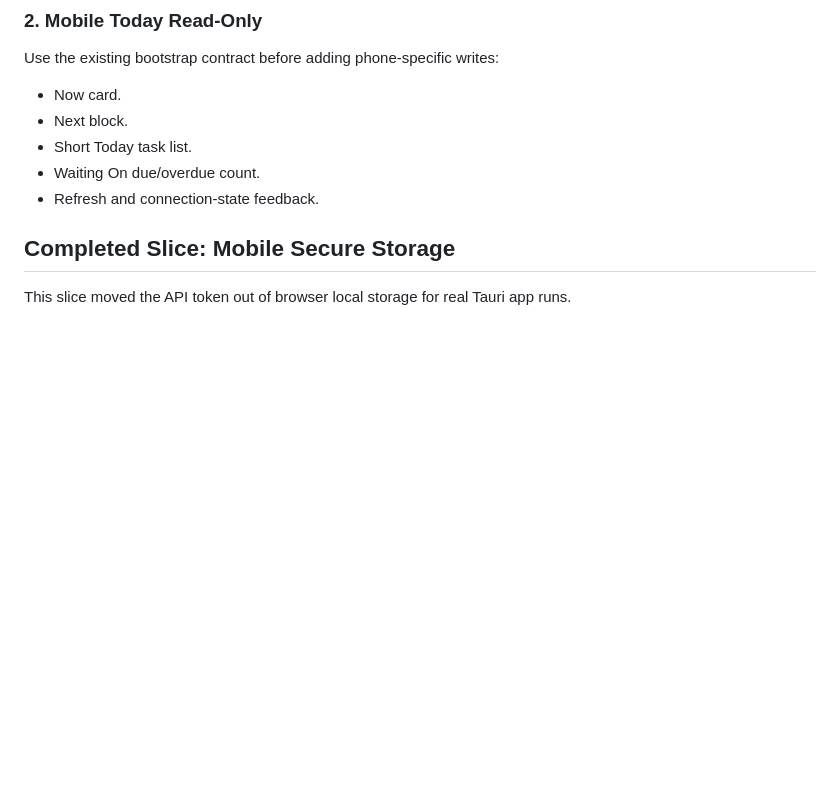
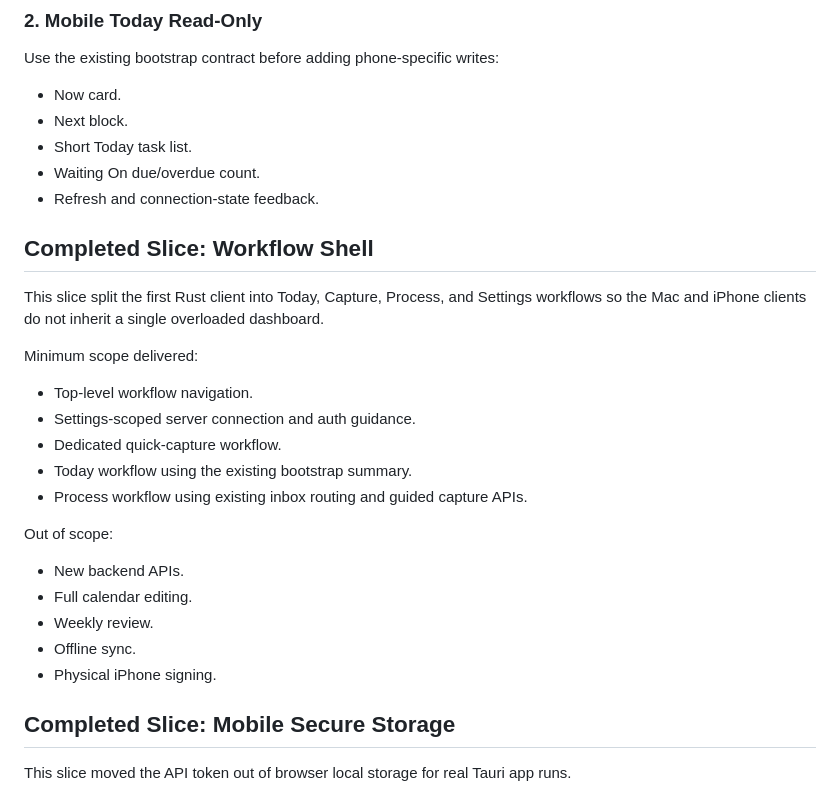
Before and after one commit to radicalmove/start-finishing-organiser, a Markdown page: docs/rust_rewrite_parity_review.md, the part around the change. GitHub-like rendering; blank space fills up the shorter version.

Commit message:
docs: record workflow shell progress

```diff
--- a/docs/rust_rewrite_parity_review.md
+++ b/docs/rust_rewrite_parity_review.md
@@ -84,6 +84,26 @@ Use the existing bootstrap contract before adding phone-specific writes:
 - Short Today task list.
 - Waiting On due/overdue count.
 - Refresh and connection-state feedback.
+
+## Completed Slice: Workflow Shell
+
+This slice split the first Rust client into Today, Capture, Process, and Settings workflows so the Mac and iPhone clients do not inherit a single overloaded dashboard.
+
+Minimum scope delivered:
+
+- Top-level workflow navigation.
+- Settings-scoped server connection and auth guidance.
+- Dedicated quick-capture workflow.
+- Today workflow using the existing bootstrap summary.
+- Process workflow using existing inbox routing and guided capture APIs.
+
+Out of scope:
+
+- New backend APIs.
+- Full calendar editing.
+- Weekly review.
+- Offline sync.
+- Physical iPhone signing.
 
 ## Completed Slice: Mobile Secure Storage
 
```
Also changed, not shown: docs/rust_iphone_workflow.md (+11 -0 lines).
